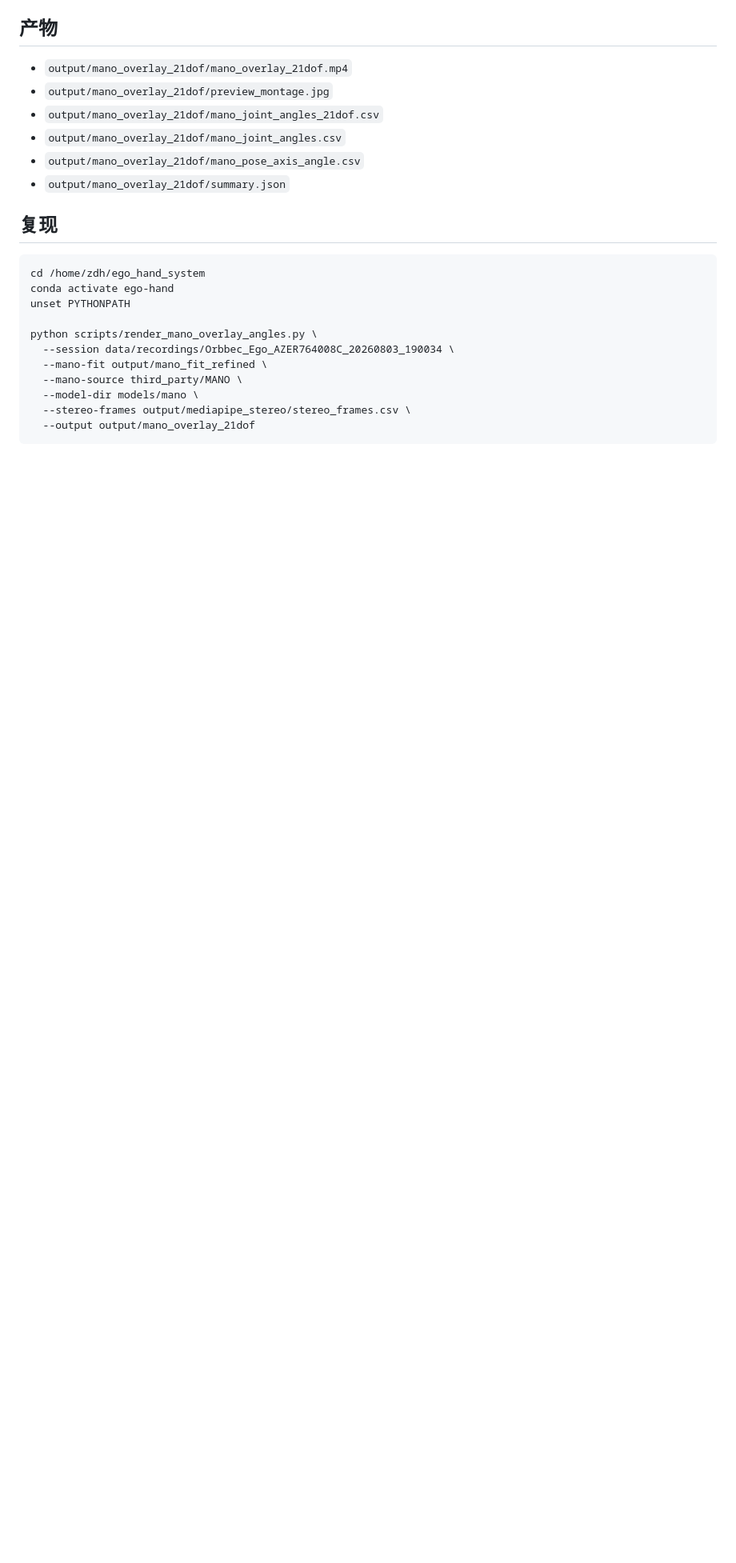
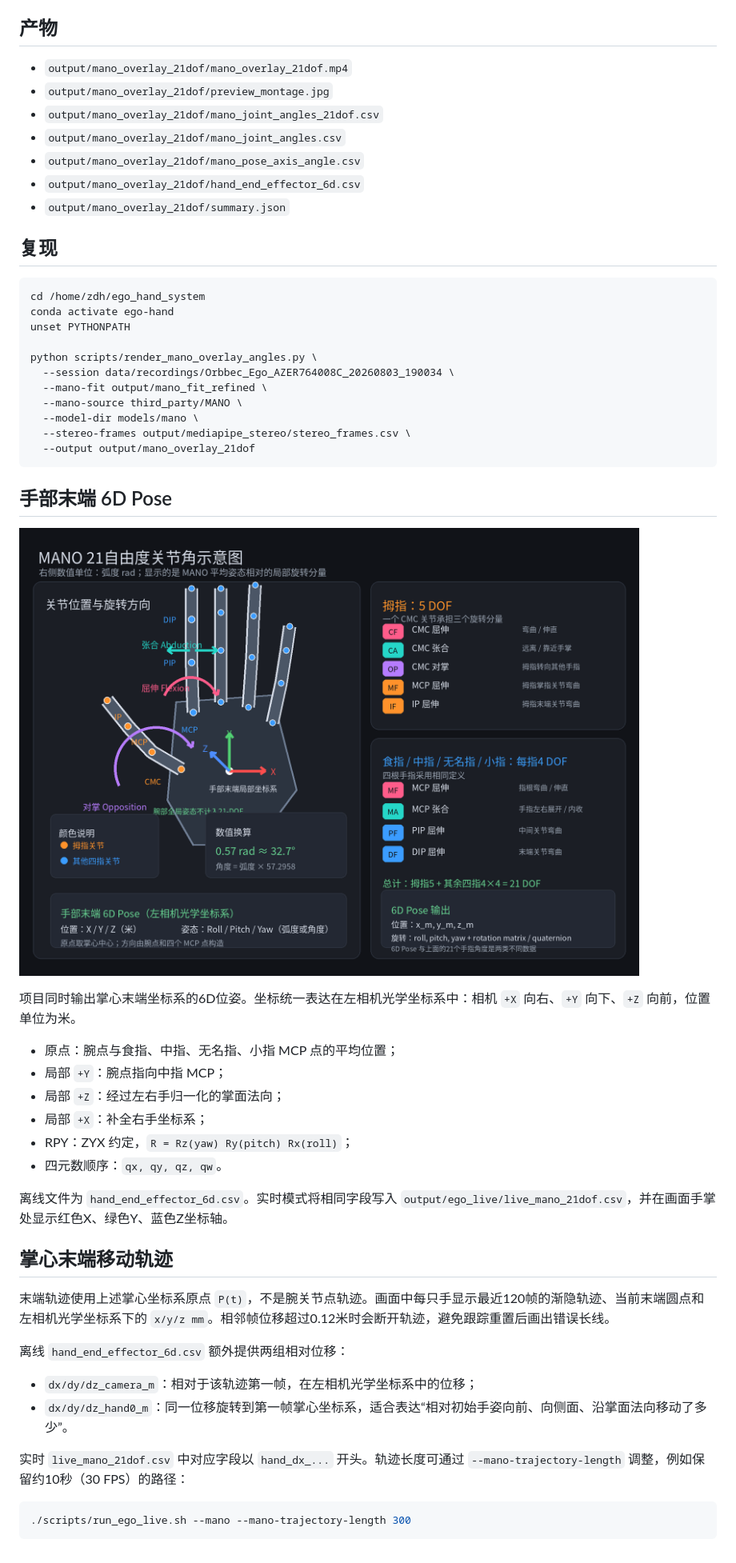
Before and after one commit to zdh1213112/ego_hand_system, a Markdown page: docs/mano_21dof_dashboard_20260804.md, the part around the change. Shown at 80% size. GitHub-like rendering; pictures changed too: docs/images/mano_21dof_6dpose_explainer.png (added); blank space fills up the shorter version.

````diff
--- a/docs/mano_21dof_dashboard_20260804.md
+++ b/docs/mano_21dof_dashboard_20260804.md
@@ -59,6 +59,7 @@
 - `output/mano_overlay_21dof/mano_joint_angles_21dof.csv`
 - `output/mano_overlay_21dof/mano_joint_angles.csv`
 - `output/mano_overlay_21dof/mano_pose_axis_angle.csv`
+- `output/mano_overlay_21dof/hand_end_effector_6d.csv`
 - `output/mano_overlay_21dof/summary.json`
 
 ## 复现
@@ -76,3 +77,33 @@ python scripts/render_mano_overlay_angles.py \
   --stereo-frames output/mediapipe_stereo/stereo_frames.csv \
   --output output/mano_overlay_21dof
 ```
+
+## 手部末端 6D Pose
+
+![MANO 21自由度和手部末端6D Pose示意图](images/mano_21dof_6dpose_explainer.png)
+
+项目同时输出掌心末端坐标系的6D位姿。坐标统一表达在左相机光学坐标系中：相机 `+X` 向右、`+Y` 向下、`+Z` 向前，位置单位为米。
+
+- 原点：腕点与食指、中指、无名指、小指 MCP 点的平均位置；
+- 局部 `+Y`：腕点指向中指 MCP；
+- 局部 `+Z`：经过左右手归一化的掌面法向；
+- 局部 `+X`：补全右手坐标系；
+- RPY：ZYX 约定，`R = Rz(yaw) Ry(pitch) Rx(roll)`；
+- 四元数顺序：`qx, qy, qz, qw`。
+
+离线文件为 `hand_end_effector_6d.csv`。实时模式将相同字段写入 `output/ego_live/live_mano_21dof.csv`，并在画面手掌处显示红色X、绿色Y、蓝色Z坐标轴。
+
+## 掌心末端移动轨迹
+
+末端轨迹使用上述掌心坐标系原点 `P(t)`，不是腕关节点轨迹。画面中每只手显示最近120帧的渐隐轨迹、当前末端圆点和左相机光学坐标系下的 `x/y/z mm`。相邻帧位移超过0.12米时会断开轨迹，避免跟踪重置后画出错误长线。
+
+离线 `hand_end_effector_6d.csv` 额外提供两组相对位移：
+
+- `dx/dy/dz_camera_m`：相对于该轨迹第一帧，在左相机光学坐标系中的位移；
+- `dx/dy/dz_hand0_m`：同一位移旋转到第一帧掌心坐标系，适合表达“相对初始手姿向前、向侧面、沿掌面法向移动了多少”。
+
+实时 `live_mano_21dof.csv` 中对应字段以 `hand_dx_...` 开头。轨迹长度可通过 `--mano-trajectory-length` 调整，例如保留约10秒（30 FPS）的路径：
+
+```bash
+./scripts/run_ego_live.sh --mano --mano-trajectory-length 300
+```
````
Also changed, not shown: 4 other files.
